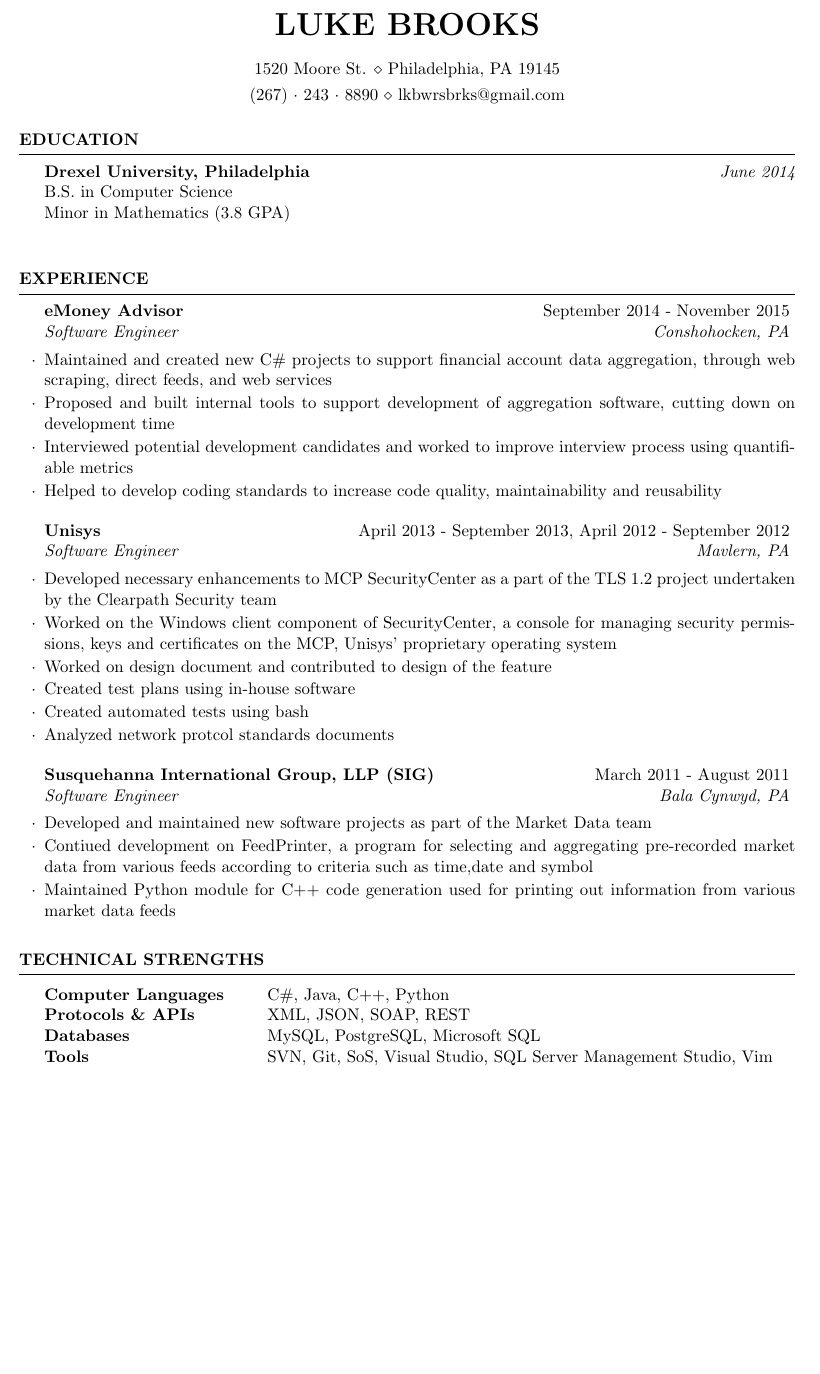
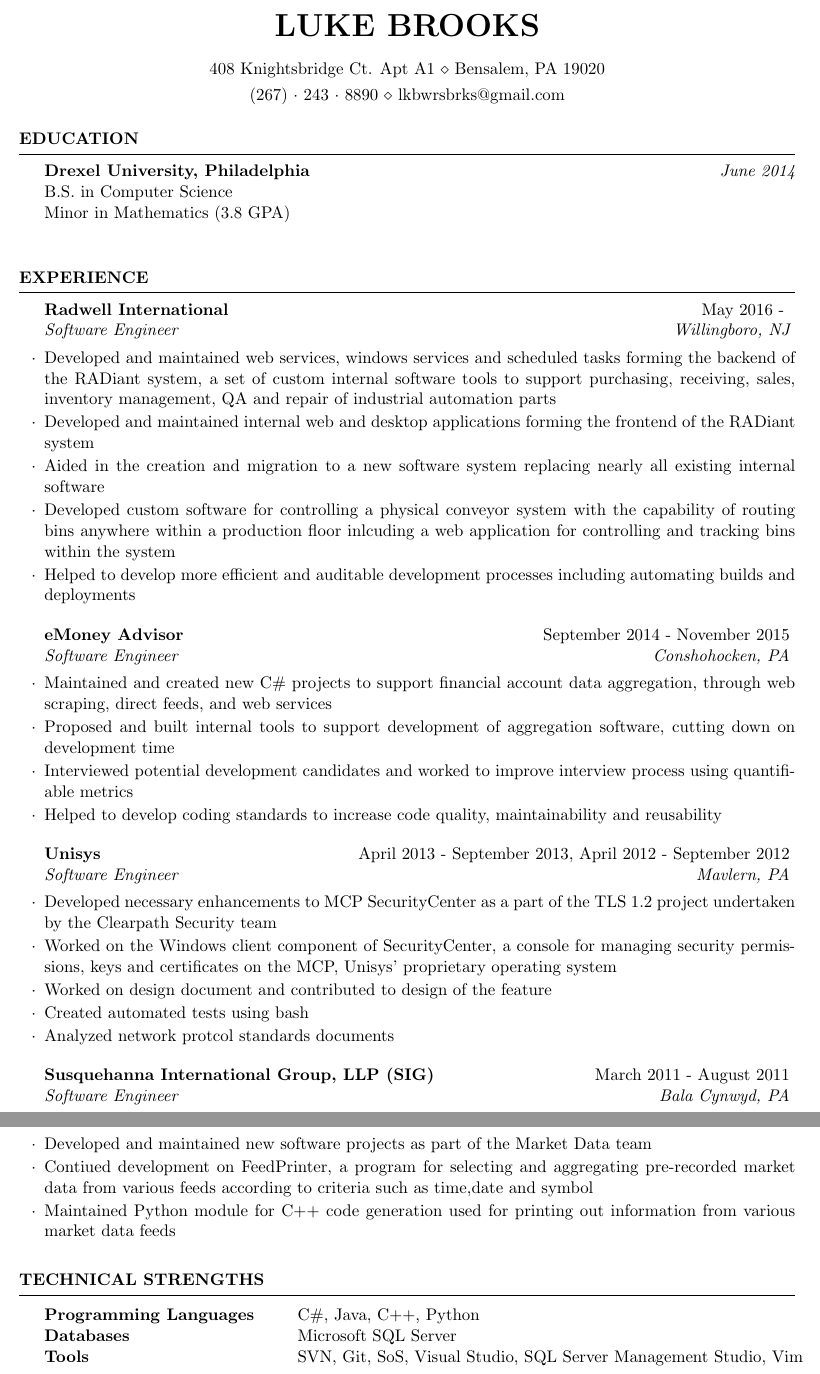
Before and after one commit to Irishmanluke/Resume, a LaTeX CV (LukeBrooks-Resume.tex): part of the page before the commit and two parts of pages 1 and 2 of 2 after it, the two joined at a grey line, cut so that both start at the same text, the shorter picture padded with empty space. Compiled offline with pdfLaTeX.

Commit message:
Update LukeBrooks-Resume.tex

```diff
--- a/LukeBrooks-Resume.tex
+++ b/LukeBrooks-Resume.tex
@@ -25,7 +25,7 @@
 \usepackage[left=0.75in,top=0.6in,right=0.75in,bottom=0.6in]{geometry} % Document margins
 
 \name{Luke Brooks} % Your name
-\address{1520 Moore St. \\ Philadelphia, PA 19145} % Your address
+\address{408 Knightsbridge Ct. Apt A1 \\ Bensalem, PA 19020} % Your address
 \address{(267)~$\cdot$~243~$\cdot$~8890 \\ lkbwrsbrks@gmail.com} % Your phone number and email
 
 \begin{document}
@@ -47,6 +47,16 @@
 
 \begin{rSection}{Experience}
 
+\begin{rSubsection}{Radwell International}{May 2016 - }{Software Engineer}{Willingboro, NJ}
+\item Developed and maintained web services, windows services and scheduled tasks forming the backend of the RADiant system, a set of custom internal software tools to support purchasing, receiving, sales, inventory management, QA and repair of industrial automation parts
+\item Developed and maintained internal web and desktop applications forming the frontend of the RADiant system
+\item Aided in the creation and migration to a new software system replacing nearly all existing internal software
+\item Developed custom software for controlling a physical conveyor system with the capability of routing bins anywhere within a production floor inlcuding a web application for controlling and tracking bins within the system
+\item Helped to develop more efficient and auditable development processes including automating builds and deployments
+\end{rSubsection}
+
+%------------------------------------------------
+
 \begin{rSubsection}{eMoney Advisor}{September 2014 - November 2015}{Software Engineer}{Conshohocken, PA}
 \item Maintained and created new C\# projects to support financial account data aggregation, through web scraping, direct feeds, and web services
 \item Proposed and built internal tools to support development of aggregation software, cutting down on development time
@@ -60,7 +70,6 @@
 \item Developed necessary enhancements to MCP SecurityCenter as a part of the TLS 1.2 project undertaken by the Clearpath Security team
 \item Worked on the Windows client component of SecurityCenter, a console for managing security permissions, keys and certificates on the MCP, Unisys’ proprietary operating system
 \item Worked on design document and contributed to design of the feature
-\item Created test plans using in-house software
 \item Created automated tests using bash
 \item Analyzed network protcol standards documents
 \end{rSubsection}
@@ -81,9 +90,8 @@
 \begin{rSection}{Technical Strengths}
 
 \begin{tabular}{ @{} >{\bfseries}l @{\hspace{6ex}} l }
-Computer Languages & C\#, Java, C++, Python \\
-Protocols \& APIs & XML, JSON, SOAP, REST \\
-Databases & MySQL, PostgreSQL, Microsoft SQL \\
+Programming Languages & C\#, Java, C++, Python \\
+Databases & Microsoft SQL Server \\
 Tools & SVN, Git, SoS, Visual Studio, SQL Server Management Studio, Vim
 \end{tabular}
 
```
